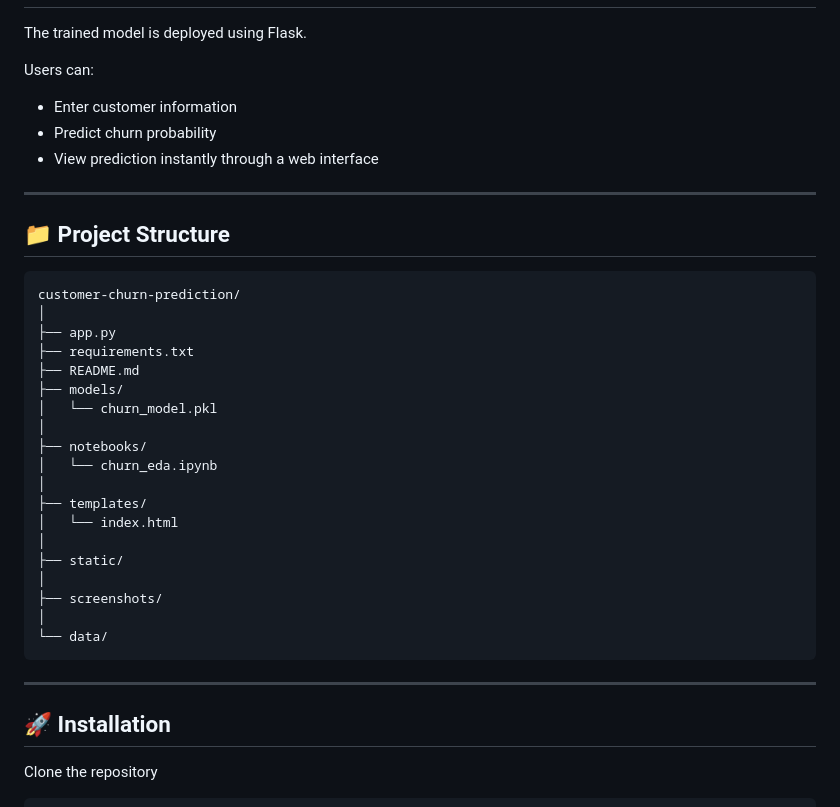
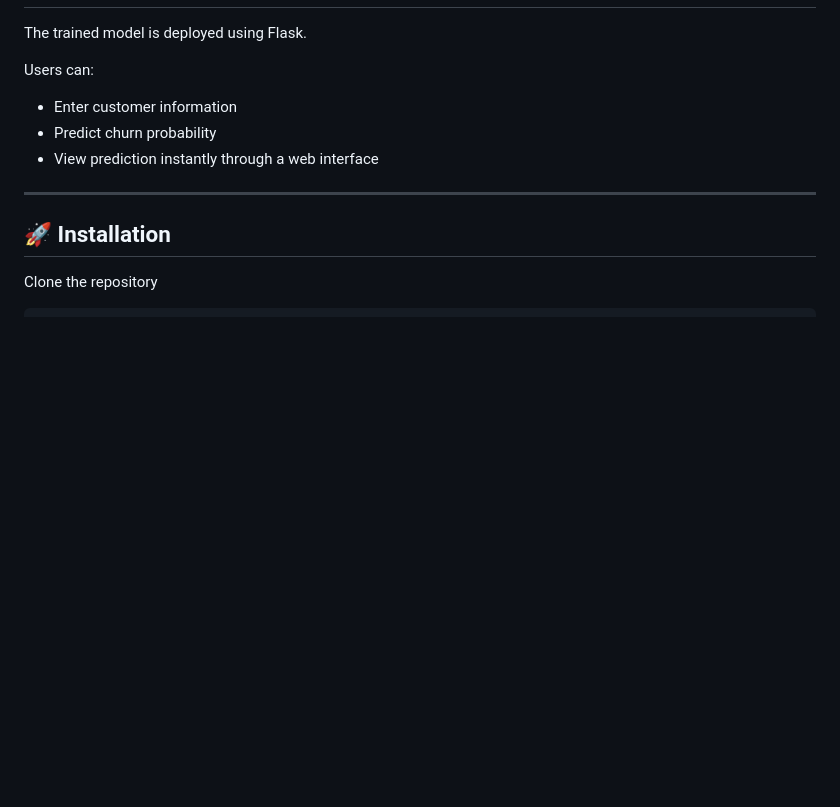
Before and after one commit to Shivansh-Joshii/Churn_predictor_model, a Markdown page: README.md, the part around one of its changes. GitHub-like rendering; blank space fills up the shorter version.

````diff
--- a/README.md
+++ b/README.md
@@ -123,32 +117,6 @@ Users can:
 - Enter customer information
 - Predict churn probability
 - View prediction instantly through a web interface
-
----
-
-## 📁 Project Structure
-
-```
-customer-churn-prediction/
-│
-├── app.py
-├── requirements.txt
-├── README.md
-├── models/
-│   └── churn_model.pkl
-│
-├── notebooks/
-│   └── churn_eda.ipynb
-│
-├── templates/
-│   └── index.html
-│
-├── static/
-│
-├── screenshots/
-│
-└── data/
-```
 
 ---
 
````
Also changed, not shown: other parts of README.md (+7 -13 lines).
